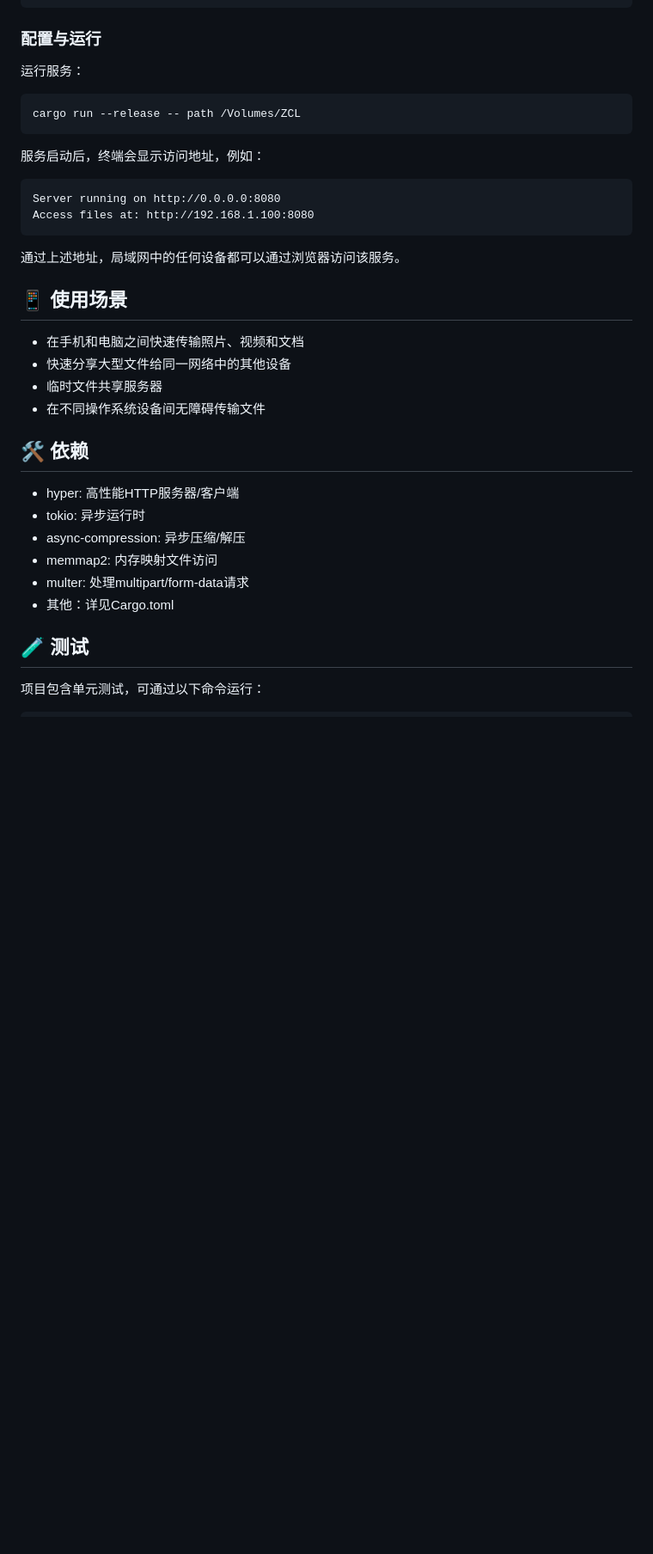
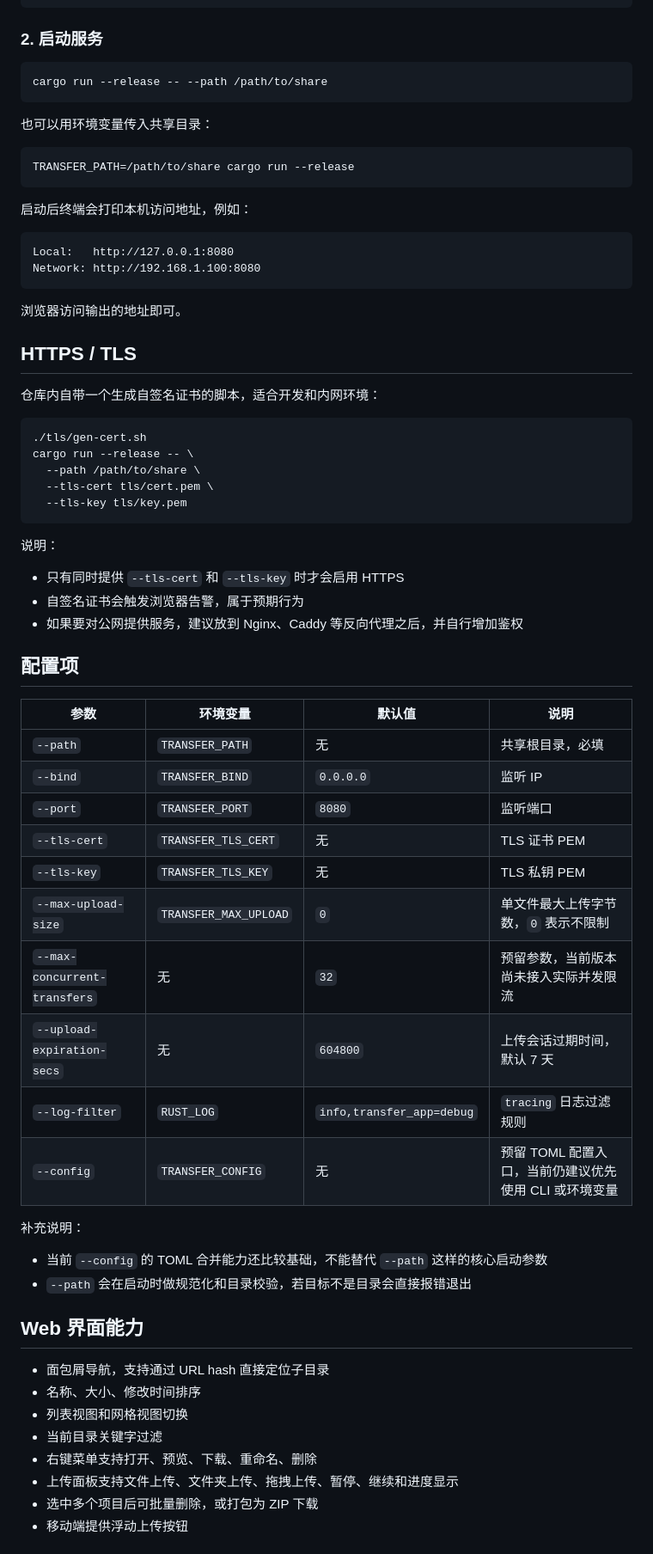
Before and after one commit to zzhtl/transfer-app, a Markdown page: README.md, the part around one of its changes. Shown at 86% size. Rendered like a GitHub page; blank space fills up the shorter version.

````diff
--- a/README.md
+++ b/README.md
@@ -83,38 +38,73 @@ cd transfer-app
 cargo build --release
 ```
 
-### 配置与运行
-
-运行服务：
+### 2. 启动服务
 
 ```bash
-cargo run --release -- path /Volumes/ZCL
+cargo run --release -- --path /path/to/share
 ```
 
-服务启动后，终端会显示访问地址，例如：
-```
-Server running on http://0.0.0.0:8080
-Access files at: http://192.168.1.100:8080
+也可以用环境变量传入共享目录：
+
+```bash
+TRANSFER_PATH=/path/to/share cargo run --release
 ```
 
-通过上述地址，局域网中的任何设备都可以通过浏览器访问该服务。
+启动后终端会打印本机访问地址，例如：
 
-## 📱 使用场景
+```text
+Local:   http://127.0.0.1:8080
+Network: http://192.168.1.100:8080
+```
 
-- 在手机和电脑之间快速传输照片、视频和文档
-- 快速分享大型文件给同一网络中的其他设备
-- 临时文件共享服务器
-- 在不同操作系统设备间无障碍传输文件
+浏览器访问输出的地址即可。
 
-## 🛠️ 依赖
+## HTTPS / TLS
 
-- hyper: 高性能HTTP服务器/客户端
-- tokio: 异步运行时
-- async-compression: 异步压缩/解压
-- memmap2: 内存映射文件访问
-- multer: 处理multipart/form-data请求
-- 其他：详见Cargo.toml
+仓库内自带一个生成自签名证书的脚本，适合开发和内网环境：
 
-## 🧪 测试
+```bash
+./tls/gen-cert.sh
+cargo run --release -- \
+  --path /path/to/share \
+  --tls-cert tls/cert.pem \
+  --tls-key tls/key.pem
+```
 
-项目包含单元测试，可通过以下命令运行：
+说明：
+
+- 只有同时提供 `--tls-cert` 和 `--tls-key` 时才会启用 HTTPS
+- 自签名证书会触发浏览器告警，属于预期行为
+- 如果要对公网提供服务，建议放到 Nginx、Caddy 等反向代理之后，并自行增加鉴权
+
+## 配置项
+
+| 参数 | 环境变量 | 默认值 | 说明 |
+| --- | --- | --- | --- |
+| `--path` | `TRANSFER_PATH` | 无 | 共享根目录，必填 |
+| `--bind` | `TRANSFER_BIND` | `0.0.0.0` | 监听 IP |
+| `--port` | `TRANSFER_PORT` | `8080` | 监听端口 |
+| `--tls-cert` | `TRANSFER_TLS_CERT` | 无 | TLS 证书 PEM |
+| `--tls-key` | `TRANSFER_TLS_KEY` | 无 | TLS 私钥 PEM |
+| `--max-upload-size` | `TRANSFER_MAX_UPLOAD` | `0` | 单文件最大上传字节数，`0` 表示不限制 |
+| `--max-concurrent-transfers` | 无 | `32` | 预留参数，当前版本尚未接入实际并发限流 |
+| `--upload-expiration-secs` | 无 | `604800` | 上传会话过期时间，默认 7 天 |
+| `--log-filter` | `RUST_LOG` | `info,transfer_app=debug` | `tracing` 日志过滤规则 |
+| `--config` | `TRANSFER_CONFIG` | 无 | 预留 TOML 配置入口，当前仍建议优先使用 CLI 或环境变量 |
+
+补充说明：
+
+- 当前 `--config` 的 TOML 合并能力还比较基础，不能替代 `--path` 这样的核心启动参数
+- `--path` 会在启动时做规范化和目录校验，若目标不是目录会直接报错退出
+
+## Web 界面能力
+
+- 面包屑导航，支持通过 URL hash 直接定位子目录
+- 名称、大小、修改时间排序
+- 列表视图和网格视图切换
+- 当前目录关键字过滤
+- 右键菜单支持打开、预览、下载、重命名、删除
+- 上传面板支持文件上传、文件夹上传、拖拽上传、暂停、继续和进度显示
+- 选中多个项目后可批量删除，或打包为 ZIP 下载
+- 移动端提供浮动上传按钮
+
````
Also changed, not shown: other parts of README.md (+96 -78 lines).
